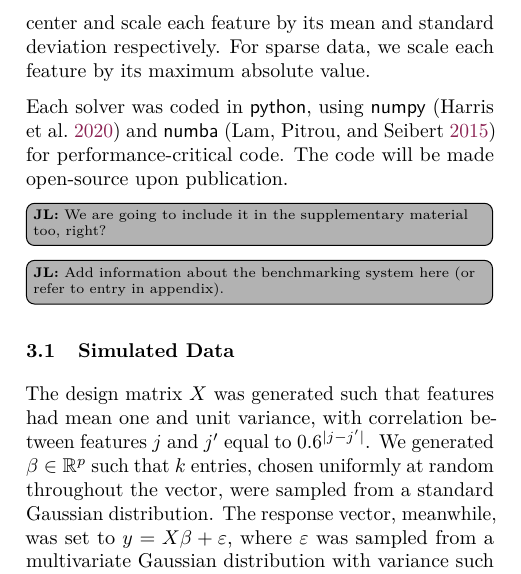
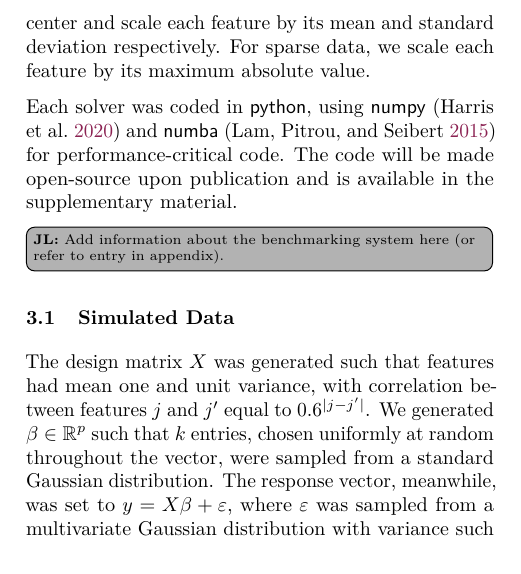
Before and after one commit to jolars/slopecd, a LaTeX paper (tex/main.tex, which reads tex/experiments.tex): part of one column of page 6 of 15, cut so that both start at the same text. Compiled offline with pdfLaTeX.

Commit message:
chore(paper): make note of code availability

```diff
--- a/tex/experiments.tex
+++ b/tex/experiments.tex
@@ -30,9 +30,7 @@ We pre-process datasets by first removing features with less than three non-zero
 For sparse data, we scale each feature by its maximum absolute value.
 
 Each solver was coded in \pkg{python}, using \pkg{numpy}~\parencite{harris2020} and \pkg{numba}~\parencite{lam2015} for performance-critical code.
-The code will be made open-source upon publication.
-
-\jl{We are going to include it in the supplementary material too, right?}
+The code will be made open-source upon publication and is available in the supplementary material.
 
 \jl{Add information about the benchmarking system here (or refer to entry in appendix).}
 
```
